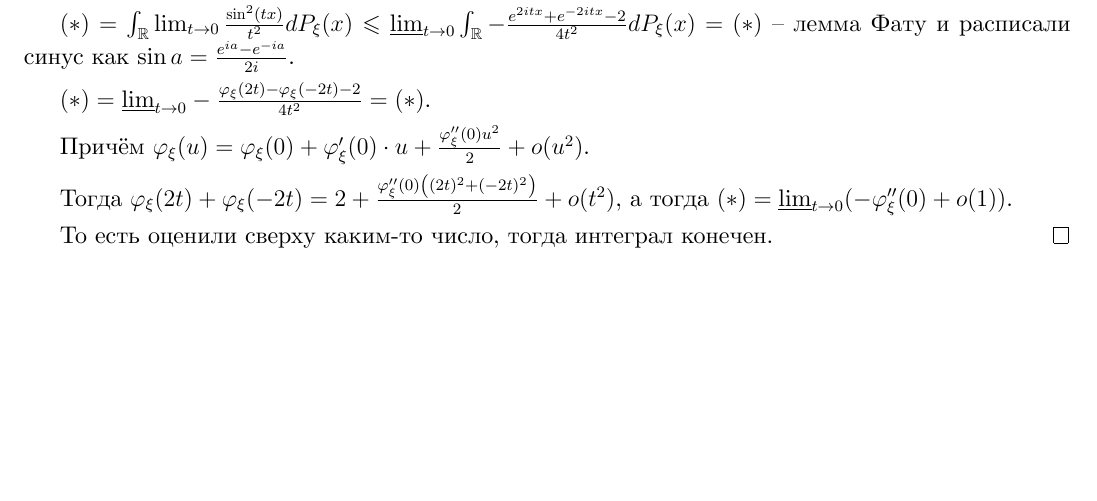
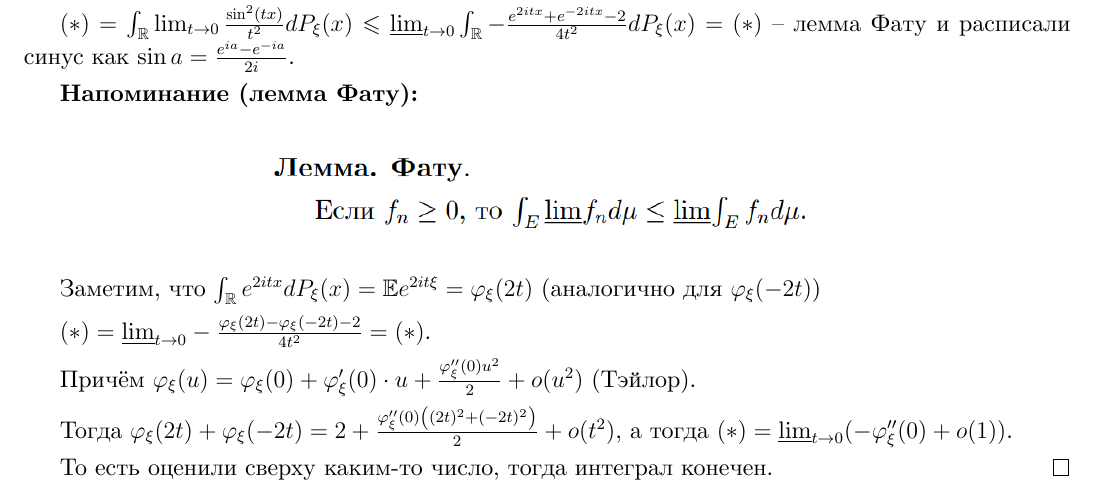
Before and after one commit to dmitrii-artuhov/HSE-summaries, a LaTeX document (src/term4-prob-theory/conspect.tex, which reads src/term4-prob-theory/03-characteristic-funcs.tex): part of page 32 of 53, cut so that both start at the same text, the shorter picture padded with empty space. Compiled offline with XeLaTeX.

Commit message:
Add explanations to theorems of ticket 33

```diff
--- a/src/term4-prob-theory/03-characteristic-funcs.tex
+++ b/src/term4-prob-theory/03-characteristic-funcs.tex
@@ -197,9 +197,17 @@
     $(*) = \int_{\mathbb{R}} \lim_{t \to 0} \frac{\sin^2 (tx)}{t^2} dP_{\xi}(x) \leqslant
     \underline{\lim}_{t \to 0} \int_{\mathbb{R}} -\frac{e^{2itx} + e^{-2itx} - 2}{4t^2} dP_{\xi} (x) = (*)$ -- лемма Фату и расписали синус как $\sin{a} = \frac{e^{ia} - e^{-ia}}{2 i}$.
 
+    \textbf{Напоминание (лемма Фату):}
+
+    \begin{center}
+        \includegraphics[scale=0.7]{./assets/03-characteristic-funcs/lemma-phatu.PNG}
+    \end{center}
+
+    Заметим, что $\int_{\mathbb{R}} e^{2itx} dP_{\xi} (x) = \mathbb{E}e^{2it\xi} = \varphi_{\xi}(2t)$ (аналогично для $\varphi_{\xi}(-2t)$)
+
     $(*) = \underline{\lim}_{t \to 0} -\frac{\varphi_{\xi}(2t) - \varphi_{\xi}(-2t) - 2}{4t^2} = (*)$.
 
-    Причём $\varphi_{\xi} (u) = \varphi_{\xi}(0) + \varphi_{\xi}'(0) \cdot u + \frac{\varphi_{\xi}''(0) u^2}{2} + o(u^2)$.
+    Причём $\varphi_{\xi} (u) = \varphi_{\xi}(0) + \varphi_{\xi}'(0) \cdot u + \frac{\varphi_{\xi}''(0) u^2}{2} + o(u^2)$ (Тэйлор).
 
     Тогда $\varphi_{\xi}(2t) + \varphi_{\xi}(-2t) = 2 + \frac{\varphi_{\xi}''(0) \left((2t)^2 + (-2t)^2 \right)}{2} + o(t^2)$, а тогда $(*) = \underline{\lim}_{t \to 0} (-\varphi_{\xi}''(0) + o(1))$.
 
```
Also changed, not shown: pdf/term4-prob-theory.pdf, src/term4-prob-theory/assets/03-characteristic-funcs/lemma-phatu.PNG (added).
